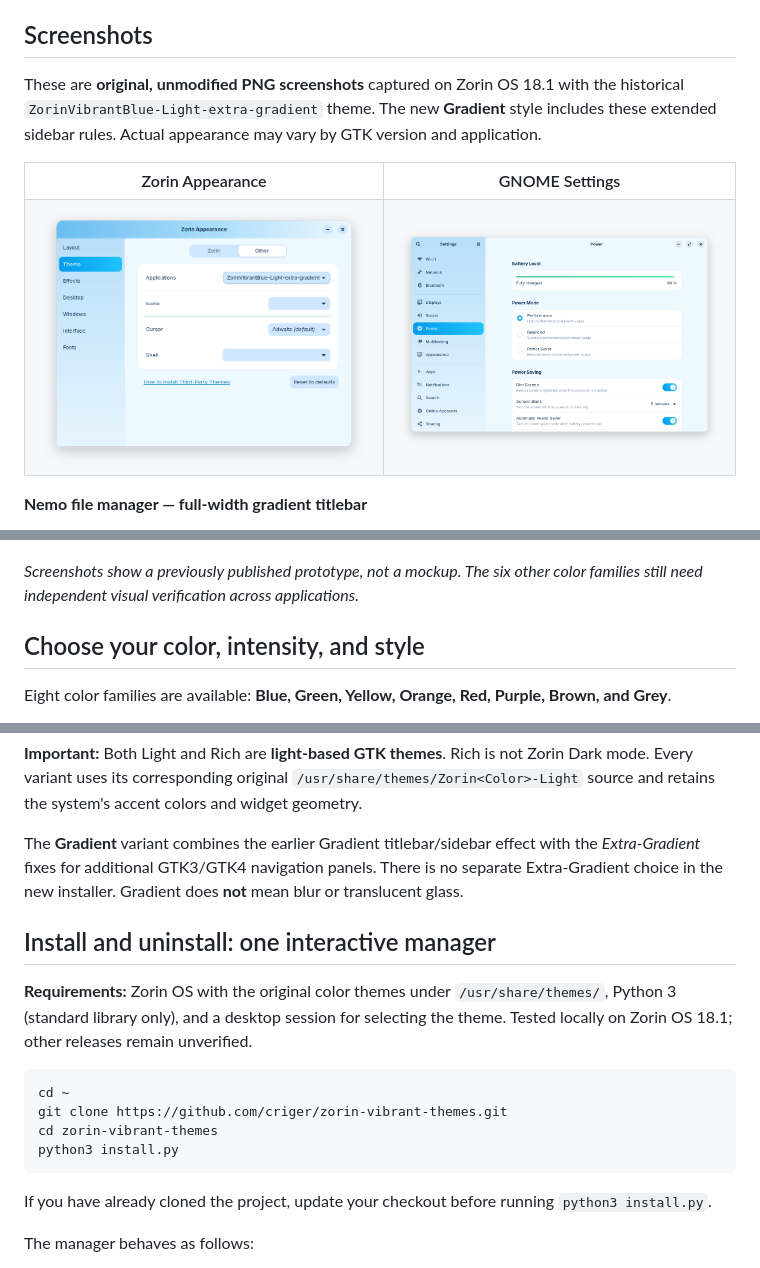
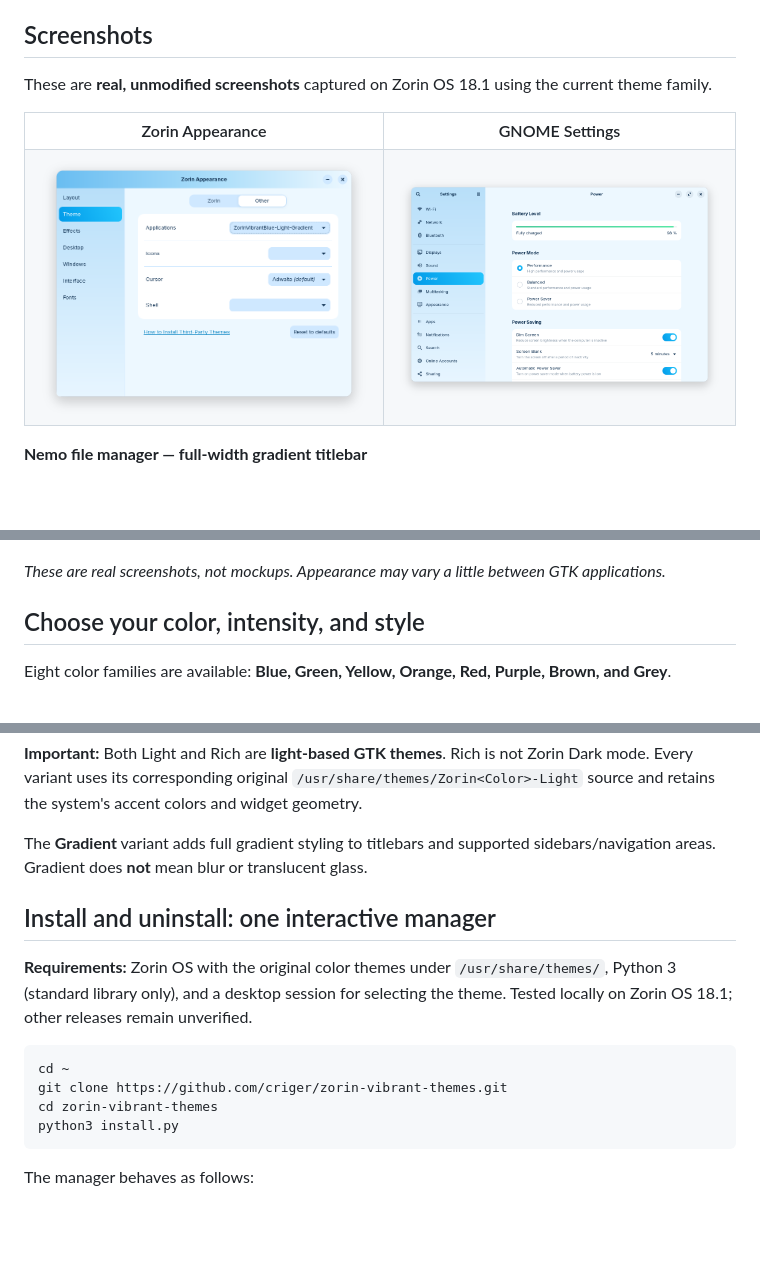
Before and after one commit to criger/zorin-vibrant-themes, a Markdown page: README.md, 3 parts joined by grey strips. GitHub-like rendering; pictures changed too: docs/images/gnome-settings-blue-gradient.png (added), docs/images/zorin-appearance-blue-light-gradient.png (added); blank space fills up the shorter version.

Commit message:
Refresh README for first-time users and update appearance screenshot

````diff
--- a/README.md
+++ b/README.md
@@ -18,7 +18,7 @@ Zorin Vibrant Themes is an unofficial, community-maintained set of colorful GTK3
 
 ## Screenshots
 
-These are **original, unmodified PNG screenshots** captured on Zorin OS 18.1 with the historical `ZorinVibrantBlue-Light-extra-gradient` theme. The new **Gradient** style includes these extended sidebar rules. Actual appearance may vary by GTK version and application.
+These are **real, unmodified screenshots** captured on Zorin OS 18.1 using the current theme family.
 
 <table>
   <tr>
@@ -26,8 +26,8 @@ These are **original, unmodified PNG screenshots** captured on Zorin OS 18.1 wit
     <th>GNOME Settings</th>
   </tr>
   <tr>
-    <td><a href="docs/images/zorin-appearance-extra-gradient.png"><img src="docs/images/zorin-appearance-extra-gradient.png" alt="Zorin Appearance: horizontal blue titlebar gradient and vertical sidebar gradient" width="440"></a></td>
-    <td><a href="docs/images/gnome-settings-extra-gradient.png"><img src="docs/images/gnome-settings-extra-gradient.png" alt="GNOME Settings: blue vertical gradient across the navigation sidebar" width="440"></a></td>
+    <td><a href="docs/images/zorin-appearance-blue-light-gradient.png"><img src="docs/images/zorin-appearance-blue-light-gradient.png" alt="Zorin Appearance with the ZorinVibrantBlue-Light-Gradient theme selected" width="440"></a></td>
+    <td><a href="docs/images/gnome-settings-blue-gradient.png"><img src="docs/images/gnome-settings-blue-gradient.png" alt="GNOME Settings with a blue navigation sidebar gradient" width="440"></a></td>
   </tr>
 </table>
 
@@ -35,7 +35,7 @@ These are **original, unmodified PNG screenshots** captured on Zorin OS 18.1 wit
 
 [![Nemo file manager with a horizontal blue gradient across the titlebar, classic menu and sidebar](docs/images/nemo-gradient-titlebar.png)](docs/images/nemo-gradient-titlebar.png)
 
-*Screenshots show a previously published prototype, not a mockup. The six other color families still need independent visual verification across applications.*
+*These are real screenshots, not mockups. Appearance may vary a little between GTK applications.*
 
 ## Choose your color, intensity, and style
 
@@ -52,7 +52,7 @@ The `<Color>` placeholder is replaced with the color name, for example `Green` o
 
 **Important:** Both Light and Rich are **light-based GTK themes**. Rich is not Zorin Dark mode. Every variant uses its corresponding original `/usr/share/themes/Zorin<Color>-Light` source and retains the system's accent colors and widget geometry.
 
-The **Gradient** variant combines the earlier Gradient titlebar/sidebar effect with the *Extra-Gradient* fixes for additional GTK3/GTK4 navigation panels. There is no separate Extra-Gradient choice in the new installer. Gradient does **not** mean blur or translucent glass.
+The **Gradient** variant adds full gradient styling to titlebars and supported sidebars/navigation areas. Gradient does **not** mean blur or translucent glass.
 
 ## Install and uninstall: one interactive manager
 
@@ -64,8 +64,6 @@ git clone https://github.com/criger/zorin-vibrant-themes.git
 cd zorin-vibrant-themes
 python3 install.py
 ```
-
-If you have already cloned the project, update your checkout before running `python3 install.py`.
 
 The manager behaves as follows:
 
````
Also changed, not shown: other parts of README.md (+5 -20 lines).
